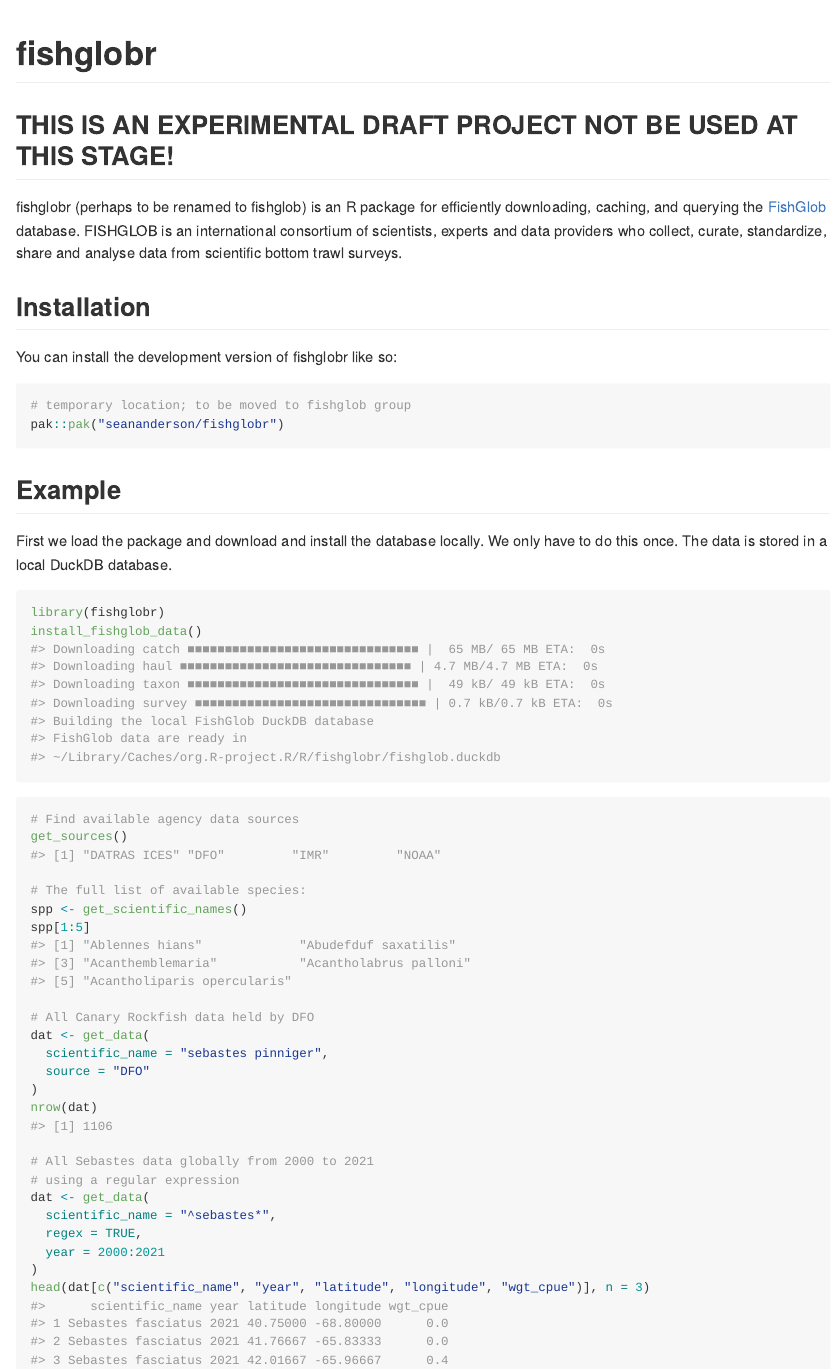
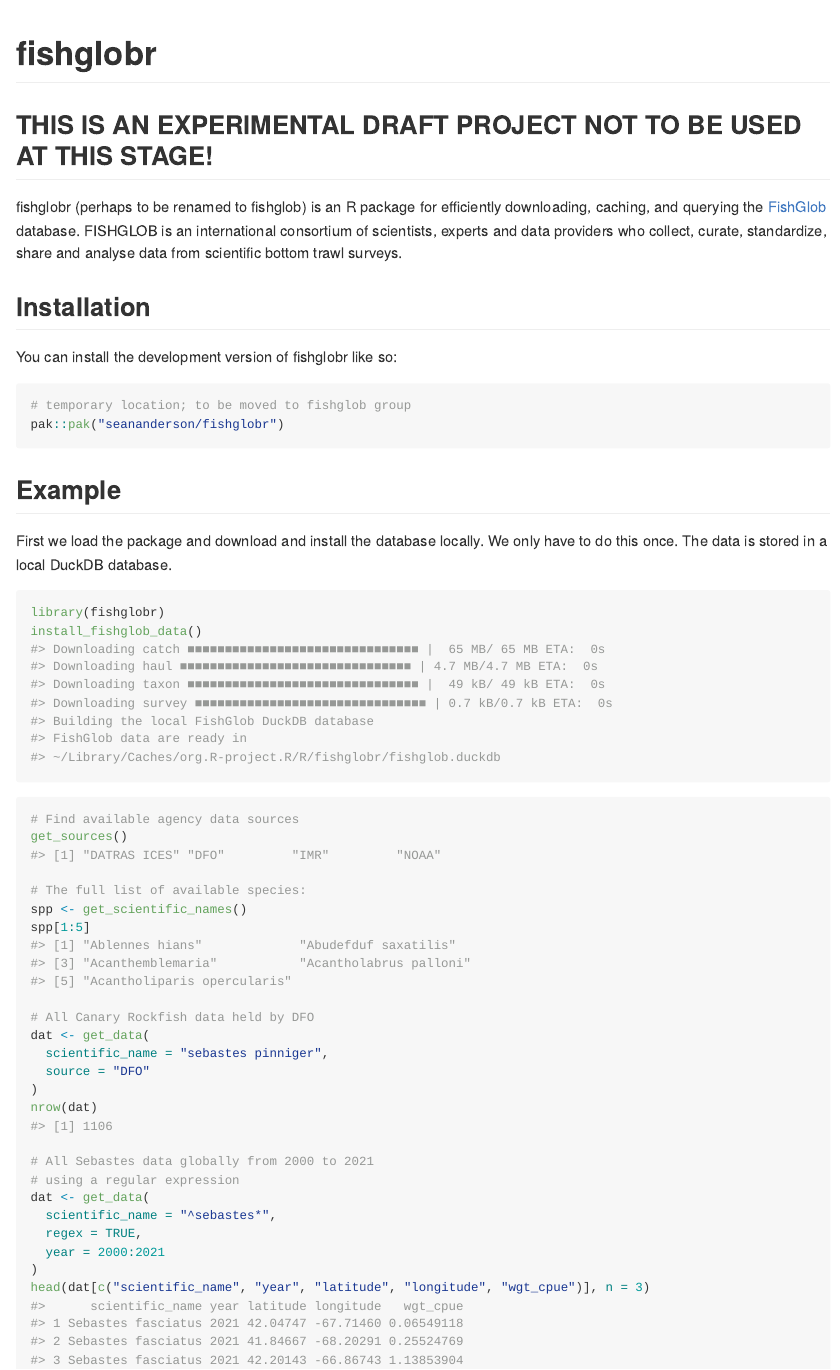
Before and after one commit to fishglob/fishglobr, an R Markdown document (README.Rmd): the page in a window 1100 px wide, from its top. The pictures show the output file README.md that the author committed with the source, drawn offline in the style of GitHub; badge pictures from the web are left out.

Commit message:
Simplify R CMD check actions; typo

```diff
--- a/.github/workflows/R-CMD-check.yaml
+++ b/.github/workflows/R-CMD-check.yaml
@@ -19,11 +19,11 @@
       fail-fast: false
       matrix:
         config:
-          - {os: macos-latest,   r: 'release'}
-          - {os: windows-latest, r: 'release'}
-          - {os: ubuntu-latest,   r: 'devel', http-user-agent: 'release'}
+        #  - {os: macos-latest,   r: 'release'}
+        #  - {os: windows-latest, r: 'release'}
+        #  - {os: ubuntu-latest,   r: 'devel', http-user-agent: 'release'}
           - {os: ubuntu-latest,   r: 'release'}
-          - {os: ubuntu-latest,   r: 'oldrel-1'}
+         # - {os: ubuntu-latest,   r: 'oldrel-1'}
 
     env:
       GITHUB_PAT: ${{ secrets.GITHUB_TOKEN }}
--- a/README.Rmd
+++ b/README.Rmd
@@ -19,7 +19,7 @@
 [![R-CMD-check](https://github.com/seananderson/fishglobr/actions/workflows/R-CMD-check.yaml/badge.svg)](https://github.com/seananderson/fishglobr/actions/workflows/R-CMD-check.yaml)
 <!-- badges: end -->
 
-## THIS IS AN EXPERIMENTAL DRAFT PROJECT NOT BE USED AT THIS STAGE!
+## THIS IS AN EXPERIMENTAL DRAFT PROJECT NOT TO BE USED AT THIS STAGE!
 
 fishglobr (perhaps to be renamed to fishglob) is an R package for efficiently downloading, caching, and querying the [FishGlob](https://fishglob.sites.ucsc.edu/) database. FISHGLOB is an international consortium of scientists, experts and data providers who collect, curate, standardize, share and analyse data from scientific bottom trawl surveys.
 
```
Also changed, not shown: README.md.
